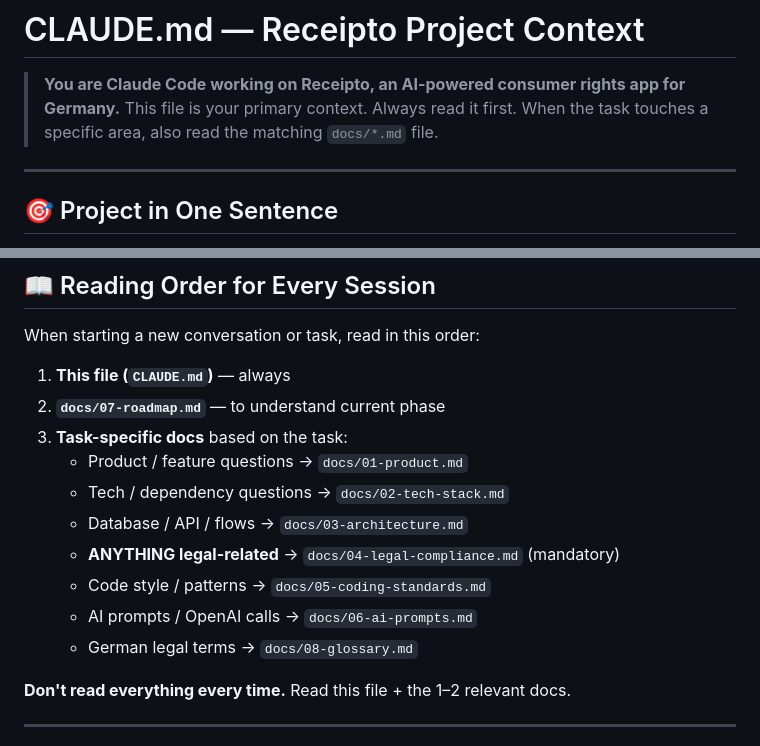
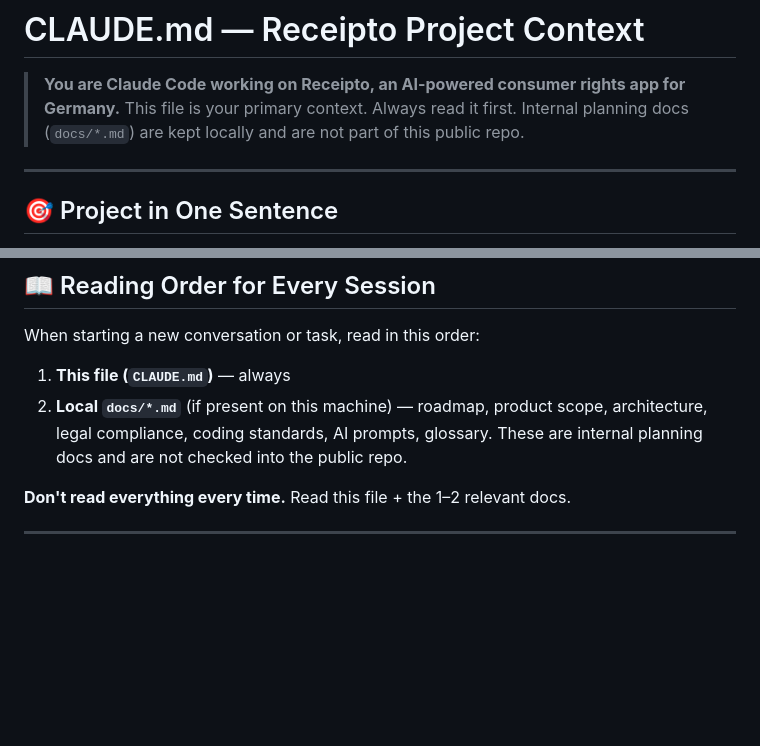
Before and after one commit to osalikovskiy/Receipto, a Markdown page: CLAUDE.md, 2 parts joined by grey strips. Rendered like a GitHub page; blank space fills up the shorter version.

```diff
--- a/CLAUDE.md
+++ b/CLAUDE.md
@@ -2,7 +2,7 @@
 
 > **You are Claude Code working on Receipto, an AI-powered consumer rights app for Germany.**
 > This file is your primary context. Always read it first.
-> When the task touches a specific area, also read the matching `docs/*.md` file.
+> Internal planning docs (`docs/*.md`) are kept locally and are not part of this public repo.
 
 ---
 
@@ -29,15 +29,7 @@ Receipto helps German consumers reclaim money they're legally entitled to — fr
 When starting a new conversation or task, read in this order:
 
 1. **This file (`CLAUDE.md`)** — always
-2. **`docs/07-roadmap.md`** — to understand current phase
-3. **Task-specific docs** based on the task:
-   - Product / feature questions → `docs/01-product.md`
-   - Tech / dependency questions → `docs/02-tech-stack.md`
-   - Database / API / flows → `docs/03-architecture.md`
-   - **ANYTHING legal-related** → `docs/04-legal-compliance.md` (mandatory)
-   - Code style / patterns → `docs/05-coding-standards.md`
-   - AI prompts / OpenAI calls → `docs/06-ai-prompts.md`
-   - German legal terms → `docs/08-glossary.md`
+2. **Local `docs/*.md`** (if present on this machine) — roadmap, product scope, architecture, legal compliance, coding standards, AI prompts, glossary. These are internal planning docs and are not checked into the public repo.
 
 **Don't read everything every time.** Read this file + the 1–2 relevant docs.
 
```
Also changed, not shown: README.md (+5 -19 lines).
